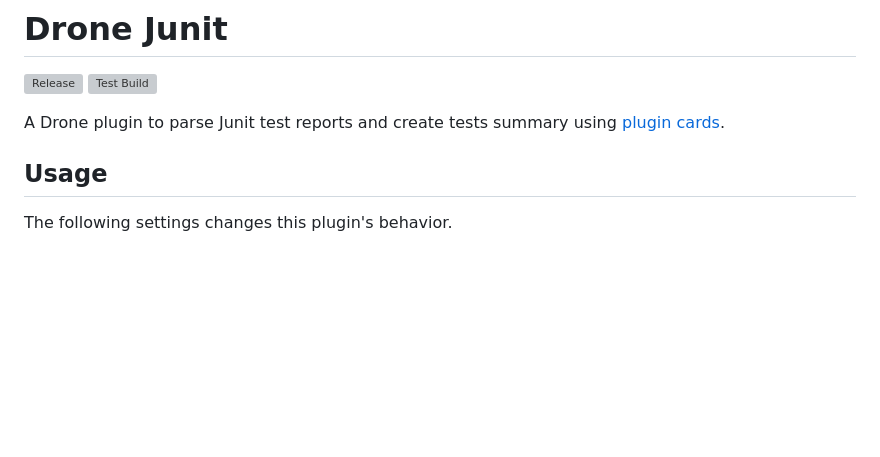
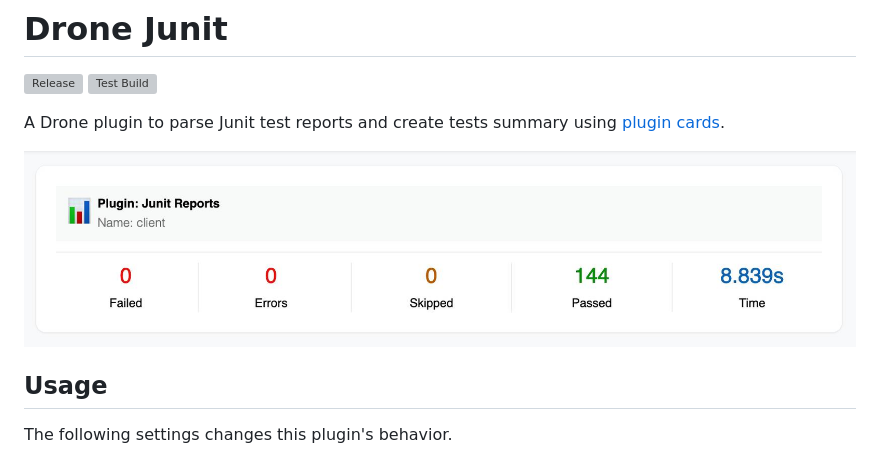
Before and after one commit to rohit-gohri/drone-junit, a Markdown page: README.md, the part around the change. GitHub-like rendering; pictures changed too: docs/image.jpg (added); blank space fills up the shorter version; grey boxes are pictures that could not be loaded.

Commit message:
add example

```diff
--- a/README.md
+++ b/README.md
@@ -4,6 +4,8 @@
 [![Test Build](https://cloud.drone.io/api/badges/rohit-gohri/drone-junit/status.svg?ref=refs/heads/main)](https://cloud.drone.io/rohit-gohri/drone-junit)
 
 A Drone plugin to parse Junit test reports and create tests summary using [plugin cards](https://docs.drone.io/plugins/adaptive_cards/).
+
+![Preview of junit report](./docs/image.jpg)
 
 ## Usage
 
```
